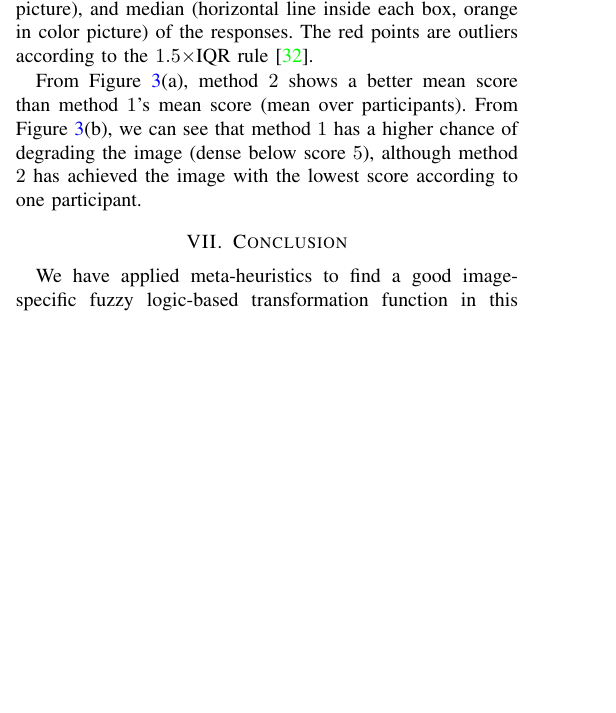
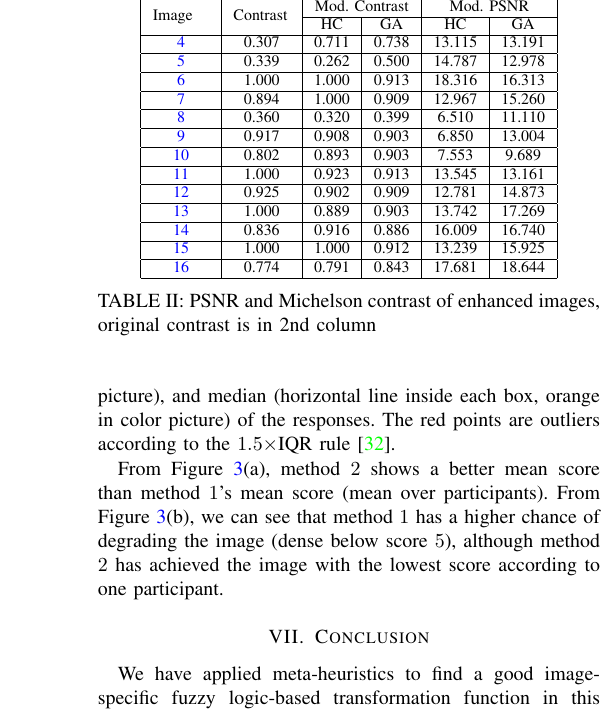
Before and after one commit to mahi045/dicta-24, a LaTeX paper (main.tex, which reads experiments.tex): part of one column of page 4 of 10 before the commit and part of one column of page 5 of 9 after it, cut at the place of the change, the shorter picture padded with empty space. Compiled offline with pdfLaTeX; a missing font is replaced by an installed copy or a similar font; a LaTeX package or settings file that is missing is left out.

Commit message:
multirow table containing image psnr and contrast added

```diff
--- a/experiments.tex
+++ b/experiments.tex
@@ -315,3 +315,42 @@ From Figure \ref{fig:survey_result}(a), method $2$ shows a better mean score tha
   \caption{enhanced image generated by (b) simple HC (c) GA and (a) is original image}
   \label{fig:pirate_result}
 \end{figure*}
+
+\begin{table}[t]
+    \centering
+    \begin{tabular}{|c|c|c|c|c|c|}
+        \hline
+        \multirow{2}{1cm}{Image} & \multirow{2}{1cm}{Contrast} & \multicolumn{2}{|c|}{Mod. Contrast} & \multicolumn{2}{|c|}{Mod. PSNR} \\
+        \cline{3-6}
+         &  & HC & GA & HC & GA \\
+        \hline
+          \ref{fig:07_result} & 0.307 & 0.711 & 0.738 & 13.115 & 13.191 \\
+        \hline
+          \ref{fig:08_result} & 0.339 & 0.262 & 0.500 & 14.787 & 12.978 \\
+        \hline
+          \ref{fig:house_result} & 1.000 & 1.000 & 0.913 & 18.316 & 16.313 \\
+        \hline
+          \ref{fig:jetplane_result} & 0.894 & 1.000 & 0.909 & 12.967 & 15.260 \\
+        \hline
+          \ref{fig:11_result} & 0.360 & 0.320 & 0.399 & 6.510 & 11.110 \\
+        \hline
+          \ref{fig:12_result} & 0.917 & 0.908 & 0.903 & 6.850 & 13.004 \\
+        \hline
+          \ref{fig:13_result} & 0.802 & 0.893 & 0.903 & 7.553 & 9.689 \\
+        \hline
+          \ref{fig:09_result} & 1.000 & 0.923 & 0.913 & 13.545 & 13.161 \\
+        \hline
+          \ref{fig:10_result} & 0.925 & 0.902 & 0.909 & 12.781 & 14.873 \\
+        \hline
+          \ref{fig:lake_result} & 1.000 & 0.889 & 0.903 & 13.742 & 17.269 \\
+        \hline
+          \ref{fig:lenagray_result} & 0.836 & 0.916 & 0.886 & 16.009 & 16.740 \\
+        \hline
+          \ref{fig:06_result} & 1.000 & 1.000 & 0.912 & 13.239 & 15.925 \\
+        \hline
+          \ref{fig:pirate_result} & 0.774 & 0.791 & 0.843 & 17.681 & 18.644 \\
+        \hline
+    \end{tabular}
+    \caption{PSNR and Michelson contrast of enhanced images, original contrast is in 2nd column}
+    \label{tab:image_metrics}
+\end{table}
--- a/main.tex
+++ b/main.tex
@@ -30,6 +30,7 @@
 \usepackage{pgfplots}
 \usetikzlibrary{positioning}
 \usepackage{cleveref}
+\usepackage{multirow}
 \newcommand{\transform}[1]{\mathsf{T}(#1)}
 \newcommand{\fitness}[1]{\mathsf{Fitness}(#1)}
 \newcommand{\intensity}[1]{\mathsf{E}(#1)}
```
Also changed, not shown: experiments.tex (4 more changed lines).
